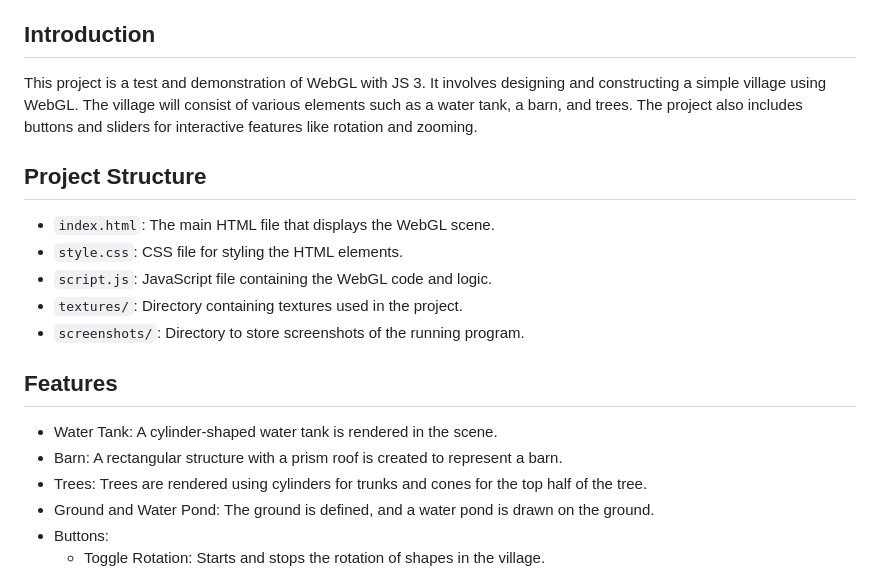
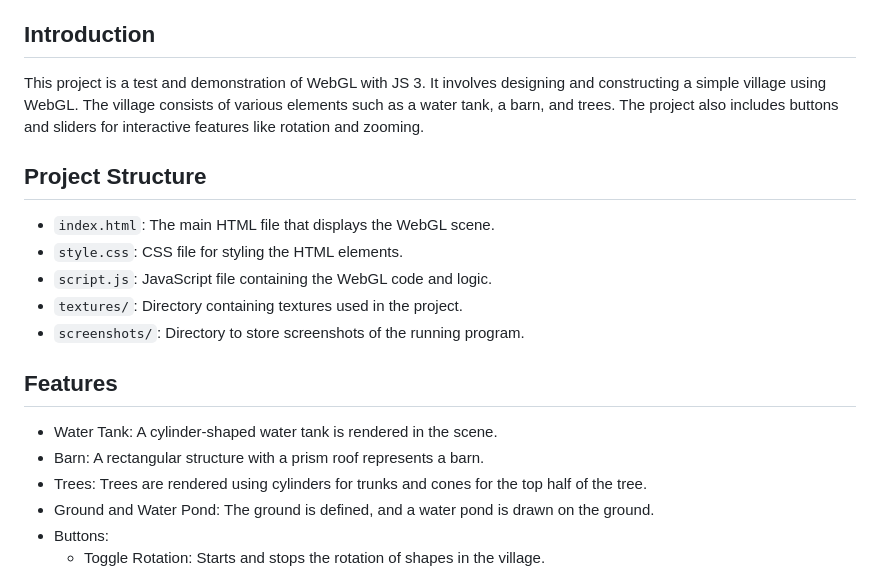
Before and after one commit to John-JonSteyn/ComputerGraphicsVillage, a Markdown page: README.md, the part around one of its changes. GitHub-like rendering.

```diff
--- a/README.md
+++ b/README.md
@@ -42,7 +42,7 @@
 
 <!-- Introduction -->
 ## Introduction
-This project is a test and demonstration of WebGL with JS 3. It involves designing and constructing a simple village using WebGL. The village will consist of various elements such as a water tank, a barn, and trees. The project also includes buttons and sliders for interactive features like rotation and zooming.
+This project is a test and demonstration of WebGL with JS 3. It involves designing and constructing a simple village using WebGL. The village consists of various elements such as a water tank, a barn, and trees. The project also includes buttons and sliders for interactive features like rotation and zooming.
 
 <!-- Project Structure -->
 ## Project Structure
@@ -55,7 +55,7 @@ This project is a test and demonstration of WebGL with JS 3. It involves designi
 <!-- Features -->
 ## Features
 - Water Tank: A cylinder-shaped water tank is rendered in the scene.
-- Barn: A rectangular structure with a prism roof is created to represent a barn.
+- Barn: A rectangular structure with a prism roof represents a barn.
 - Trees: Trees are rendered using cylinders for trunks and cones for the top half of the tree.
 - Ground and Water Pond: The ground is defined, and a water pond is drawn on the ground.
 - Buttons:
```
Also changed, not shown: other parts of README.md (+4 -10 lines).
